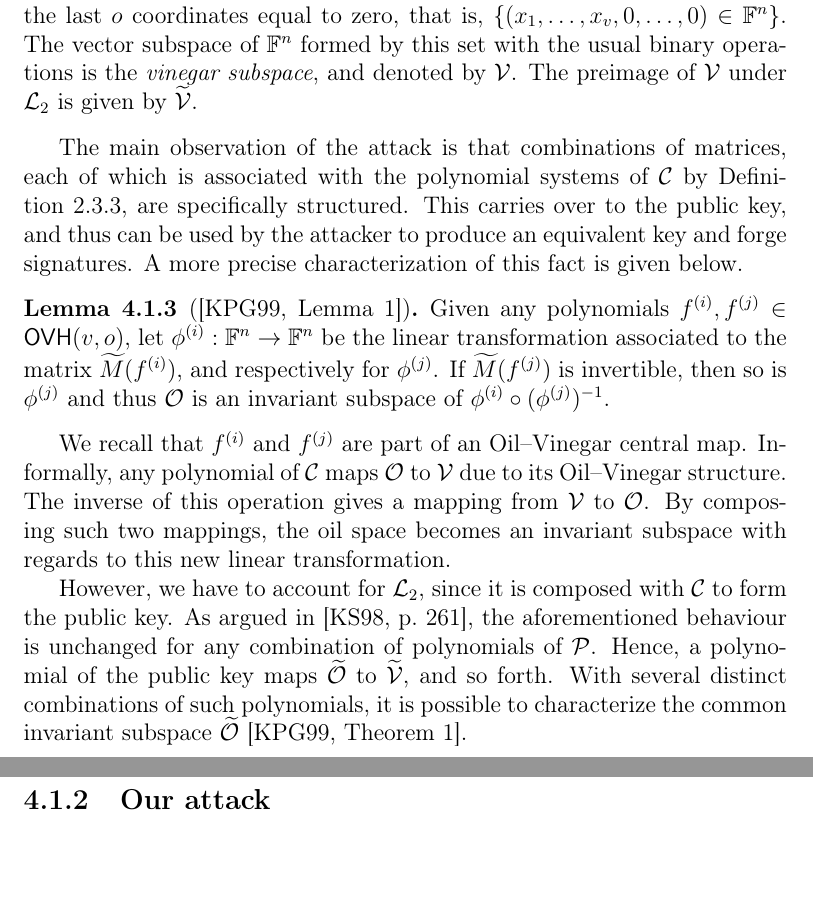
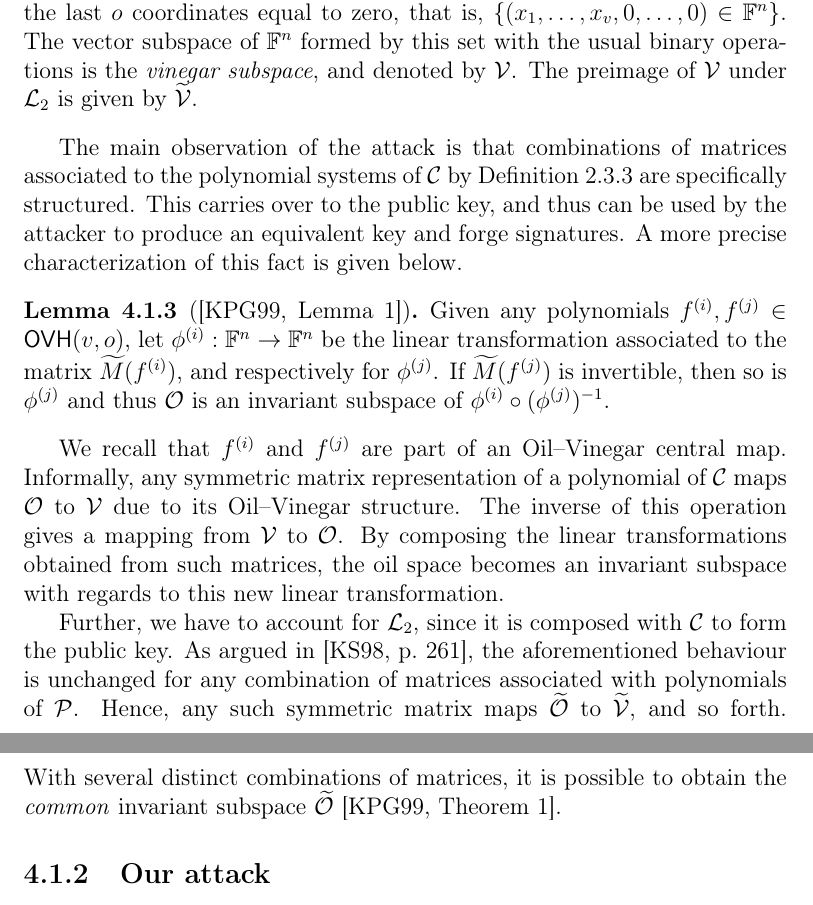
Before and after one commit to zambonin/msc, a LaTeX thesis (main.tex): two parts of pages 52 and 53 of 69, joined at a grey line, cut so that both start at the same text, the shorter picture padded with empty space. Compiled offline with pdfLaTeX.

Commit message:
overleaf_to_git: update main.tex from r14775 to r14802

```diff
--- a/main.tex
+++ b/main.tex
@@ -1298,15 +1298,17 @@ Consider the vector space $\mathbb{F}^{o}$ that denotes all possible messages, a
   Consider the subset of $\mathbb{F}^{n}$ composed of all vectors with the last $o$ coordinates equal to zero, that is, $\{ (x_{1}, \dots, x_{v}, 0, \dots, 0) \in \mathbb{F}^{n} \}$. The vector subspace of $\mathbb{F}^{n}$ formed by this set with the usual binary operations is the \emph{vinegar subspace}, and denoted by $\mathcal{V}$. The preimage of $\mathcal{V}$ under $\mathcal{L}_{2}$ is given by $\widetilde{\mathcal{V}}$.
 \end{definition}
 
-The main observation of the attack is that combinations of matrices, each of which is associated with the polynomial systems of $\mathcal{C}$ by Definition~\ref{def:ovh-matrix}, are specifically structured. This carries over to the public key, and thus can be used by the attacker to produce an equivalent key and forge signatures. A more precise characterization of this fact is given below.
+The main observation of the attack is that combinations of matrices associated to the polynomial systems of $\mathcal{C}$ by Definition~\ref{def:ovh-matrix} are specifically structured. This carries over to the public key, and thus can be used by the attacker to produce an equivalent key and forge signatures. A more precise characterization of this fact is given below.
 
 \begin{lemma}[{\cite[Lemma~1]{Kipnis:199904}}]
   Given any polynomials $f^{(i)}, f^{(j)} \in \textsf{OVH}(v, o)$, let $\phi^{(i)} : \mathbb{F}^{n} \to \mathbb{F}^{n}$ be the linear transformation associated to the matrix $\widetilde{M}(f^{(i)})$, and respectively for $\phi^{(j)}$. If $\widetilde{M}(f^{(j)})$ is invertible, then so is $\phi^{(j)}$ and thus $\mathcal{O}$ is an invariant subspace of $\phi^{(i)} \circ (\phi^{(j)})^{-1}$.
 \end{lemma}
 
-We recall that $f^{(i)}$ and $f^{(j)}$ are part of an Oil--Vinegar central map. Informally, any polynomial of $\mathcal{C}$ maps $\mathcal{O}$ to $\mathcal{V}$ due to its Oil--Vinegar structure. The inverse of this operation gives a mapping from $\mathcal{V}$ to $\mathcal{O}$. By composing such two mappings, the oil space becomes an invariant subspace with regards to this new linear transformation.
-
-However, we have to account for $\mathcal{L}_{2}$, since it is composed with $\mathcal{C}$ to form the public key. As argued in~\cite[p.~261]{Kipnis:199808}, the aforementioned behaviour is unchanged for any combination of polynomials of $\mathcal{P}$. Hence, a polynomial of the public key maps $\widetilde{\mathcal{O}}$ to $\widetilde{\mathcal{V}}$, and so forth. With several distinct combinations of such polynomials, it is possible to characterize the common invariant subspace $\widetilde{\mathcal{O}}$~\cite[Theorem~1]{Kipnis:199904}.
+We recall that $f^{(i)}$ and $f^{(j)}$ are part of an Oil--Vinegar central map. Informally, any symmetric matrix representation of a polynomial of $\mathcal{C}$ maps $\mathcal{O}$ to $\mathcal{V}$ due to its Oil--Vinegar structure. The inverse of this operation gives a mapping from $\mathcal{V}$ to $\mathcal{O}$. By composing the linear transformations obtained from such matrices, the oil space becomes an invariant subspace with regards to this new linear transformation.
+
+Further, we have to account for $\mathcal{L}_{2}$, since it is composed with $\mathcal{C}$ to form the public key. As argued in~\cite[p.~261]{Kipnis:199808}, the aforementioned behaviour is unchanged for any combination of matrices associated with polynomials of $\mathcal{P}$. Hence, any such symmetric matrix maps $\widetilde{\mathcal{O}}$ to $\widetilde{\mathcal{V}}$, and so forth. With several distinct combinations of matrices, it is possible to obtain the \emph{common} invariant subspace $\widetilde{\mathcal{O}}$~\cite[Theorem~1]{Kipnis:199904}.
+
+
 
 \subsection{Our attack}\label{subsec:etaks}
 
```
